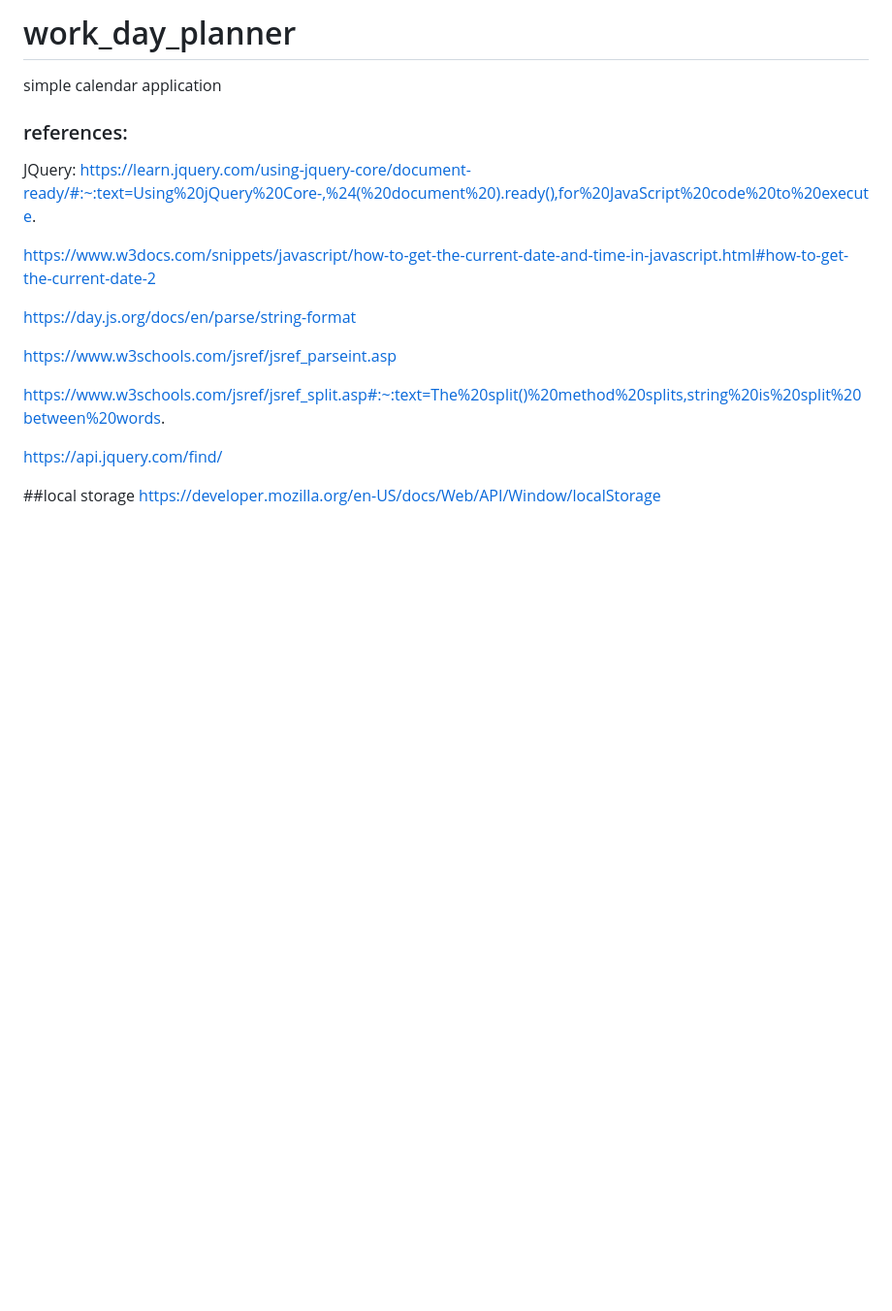
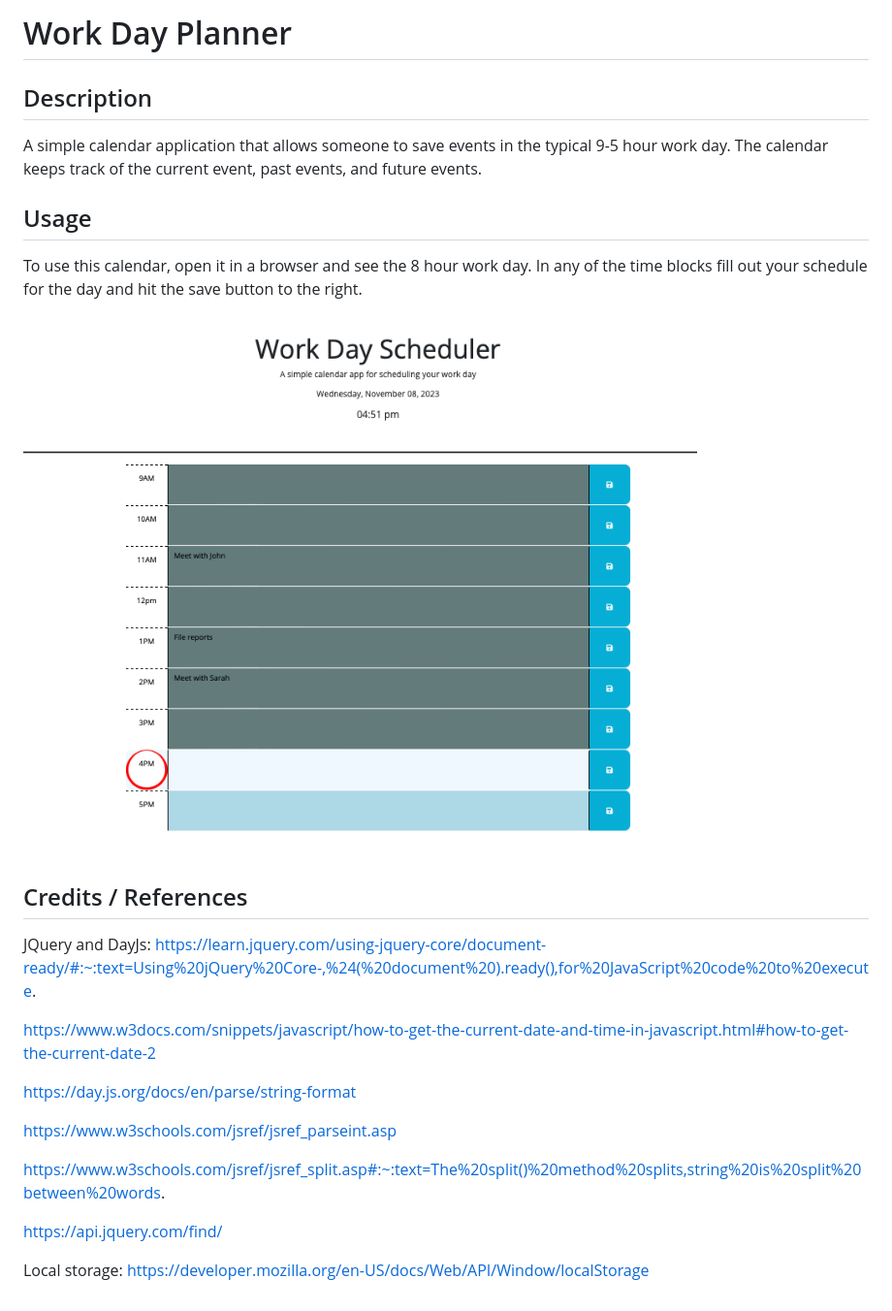
Before and after one commit to ravensandcrows/work_day_planner, a Markdown page: README.md, the part around the change. Shown at 97% size. Rendered like a GitHub page; pictures changed too: assets/images/planner.png (added); blank space fills up the shorter version.

Commit message:
added readme cleaned up syntax

```diff
--- a/README.md
+++ b/README.md
@@ -1,7 +1,20 @@
-# work_day_planner
-simple calendar application
-### references:
-JQuery:
+# Work Day Planner
+
+## Description
+
+A simple calendar application that allows someone to save events in the typical 9-5 hour work day.
+The calendar keeps track of the current event, past events, and future events.
+
+
+## Usage
+
+To use this calendar, open it in a browser and see the 8 hour work day. In any of the time blocks fill out your schedule for the day and hit the save button to the right.
+
+![image of site](assets/images/planner.png)
+
+## Credits / References
+
+JQuery and DayJs:
 https://learn.jquery.com/using-jquery-core/document-ready/#:~:text=Using%20jQuery%20Core-,%24(%20document%20).ready(),for%20JavaScript%20code%20to%20execute.
 
 https://www.w3docs.com/snippets/javascript/how-to-get-the-current-date-and-time-in-javascript.html#how-to-get-the-current-date-2
@@ -14,5 +27,5 @@ https://www.w3schools.com/jsref/jsref_split.asp#:~:text=The%20split()%20method%2
 
 https://api.jquery.com/find/
 
-##local storage
+Local storage:
 https://developer.mozilla.org/en-US/docs/Web/API/Window/localStorage
```
Also changed, not shown: 02-Challenge/README.md (deleted, +0 -99 lines), 7 other files.
